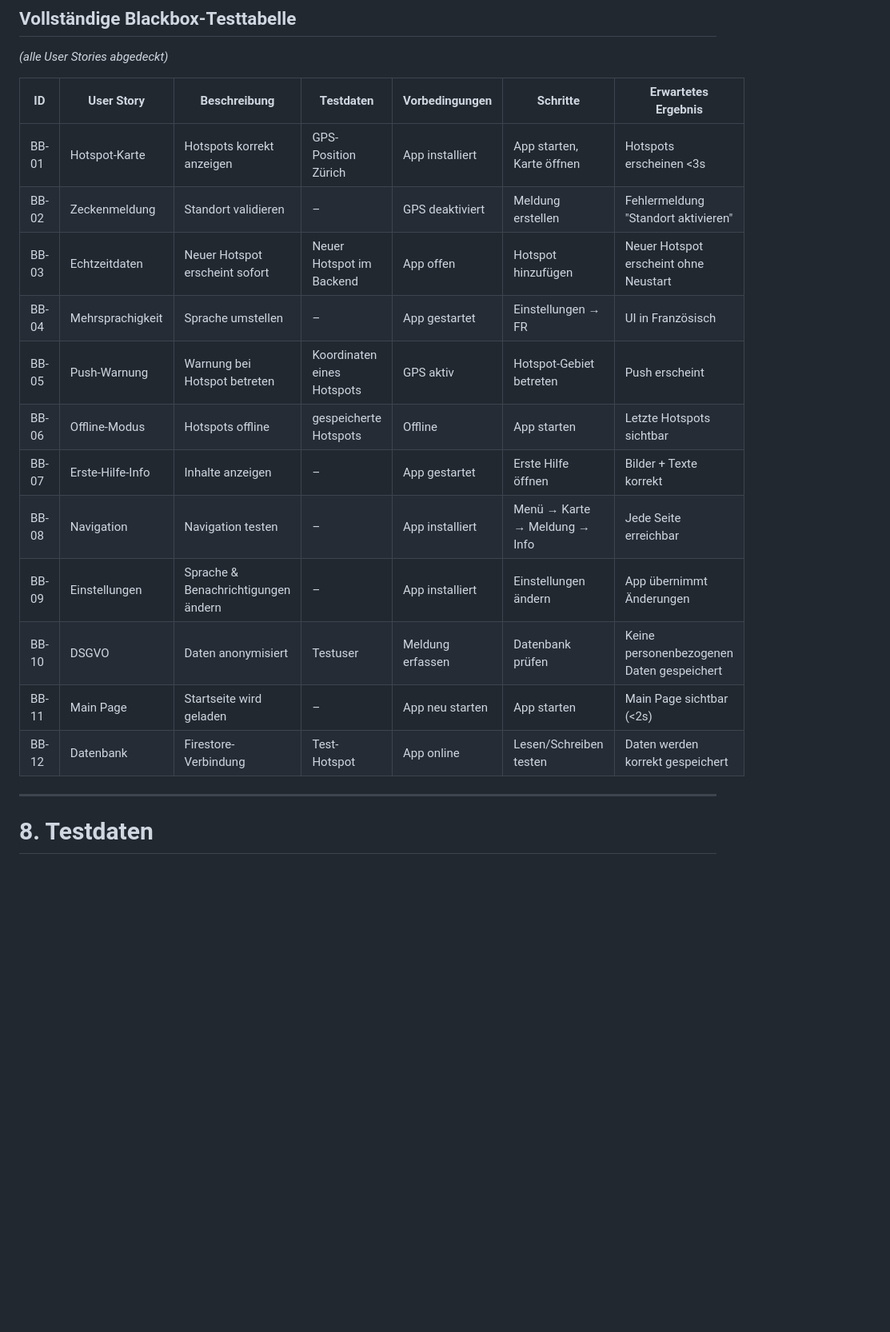
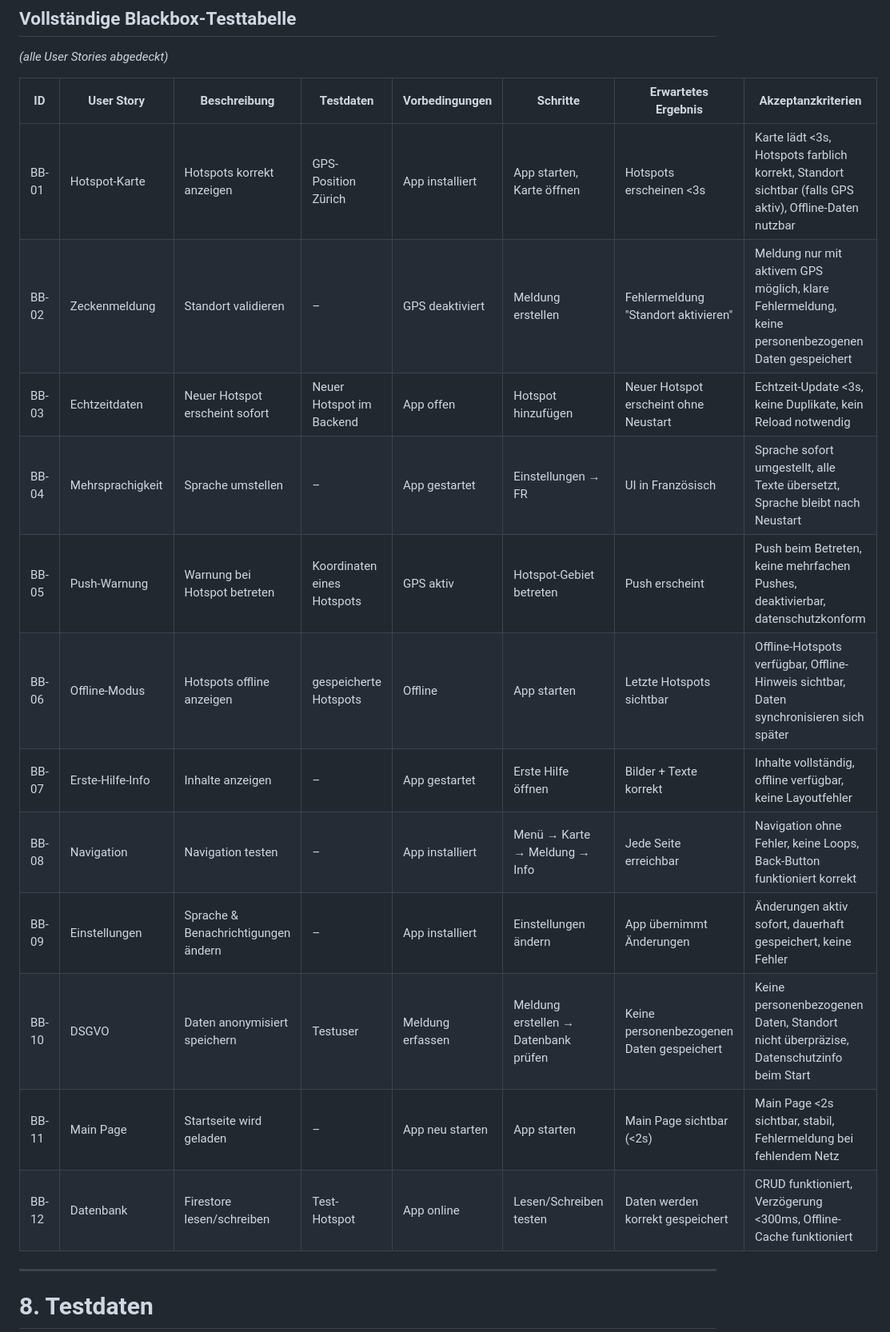
Before and after one commit to DeadEndshadow/Tickoff, a Markdown page: doc/Testkonzept.md, the part around the change. Shown: that part at 80% size. Rendered like a GitHub page; blank space fills up the shorter version.

```diff
--- a/doc/Testkonzept.md
+++ b/doc/Testkonzept.md
@@ -97,20 +97,21 @@ Tests müssen folgende Anforderungen abdecken:
 ## Vollständige Blackbox-Testtabelle
 *(alle User Stories abgedeckt)*
 
-| ID | User Story | Beschreibung | Testdaten | Vorbedingungen | Schritte | Erwartetes Ergebnis |
-|----|------------|--------------|-----------|----------------|----------|---------------------|
-| BB-01 | Hotspot-Karte | Hotspots korrekt anzeigen | GPS-Position Zürich | App installiert | App starten, Karte öffnen | Hotspots erscheinen <3s |
-| BB-02 | Zeckenmeldung | Standort validieren | – | GPS deaktiviert | Meldung erstellen | Fehlermeldung "Standort aktivieren" |
-| BB-03 | Echtzeitdaten | Neuer Hotspot erscheint sofort | Neuer Hotspot im Backend | App offen | Hotspot hinzufügen | Neuer Hotspot erscheint ohne Neustart |
-| BB-04 | Mehrsprachigkeit | Sprache umstellen | – | App gestartet | Einstellungen → FR | UI in Französisch |
-| BB-05 | Push-Warnung | Warnung bei Hotspot betreten | Koordinaten eines Hotspots | GPS aktiv | Hotspot-Gebiet betreten | Push erscheint |
-| BB-06 | Offline-Modus | Hotspots offline | gespeicherte Hotspots | Offline | App starten | Letzte Hotspots sichtbar |
-| BB-07 | Erste-Hilfe-Info | Inhalte anzeigen | – | App gestartet | Erste Hilfe öffnen | Bilder + Texte korrekt |
-| BB-08 | Navigation | Navigation testen | – | App installiert | Menü → Karte → Meldung → Info | Jede Seite erreichbar |
-| BB-09 | Einstellungen | Sprache & Benachrichtigungen ändern | – | App installiert | Einstellungen ändern | App übernimmt Änderungen |
-| BB-10 | DSGVO | Daten anonymisiert | Testuser | Meldung erfassen | Datenbank prüfen | Keine personenbezogenen Daten gespeichert |
-| BB-11 | Main Page | Startseite wird geladen | – | App neu starten | App starten | Main Page sichtbar (<2s) |
-| BB-12 | Datenbank | Firestore-Verbindung | Test-Hotspot | App online | Lesen/Schreiben testen | Daten werden korrekt gespeichert |
+| ID     | User Story        | Beschreibung                        | Testdaten               | Vorbedingungen        | Schritte                                      | Erwartetes Ergebnis                                   | Akzeptanzkriterien                                                                                   |
+|--------|--------------------|--------------------------------------|--------------------------|------------------------|-----------------------------------------------|--------------------------------------------------------|--------------------------------------------------------------------------------------------------------|
+| BB-01  | Hotspot-Karte      | Hotspots korrekt anzeigen            | GPS-Position Zürich      | App installiert        | App starten, Karte öffnen                     | Hotspots erscheinen <3s                               | Karte lädt <3s, Hotspots farblich korrekt, Standort sichtbar (falls GPS aktiv), Offline-Daten nutzbar |
+| BB-02  | Zeckenmeldung      | Standort validieren                  | –                        | GPS deaktiviert        | Meldung erstellen                             | Fehlermeldung "Standort aktivieren"                   | Meldung nur mit aktivem GPS möglich, klare Fehlermeldung, keine personenbezogenen Daten gespeichert   |
+| BB-03  | Echtzeitdaten      | Neuer Hotspot erscheint sofort       | Neuer Hotspot im Backend | App offen              | Hotspot hinzufügen                             | Neuer Hotspot erscheint ohne Neustart                 | Echtzeit-Update <3s, keine Duplikate, kein Reload notwendig                                          |
+| BB-04  | Mehrsprachigkeit   | Sprache umstellen                    | –                        | App gestartet          | Einstellungen → FR                            | UI in Französisch                                      | Sprache sofort umgestellt, alle Texte übersetzt, Sprache bleibt nach Neustart                        |
+| BB-05  | Push-Warnung       | Warnung bei Hotspot betreten         | Koordinaten eines Hotspots | GPS aktiv             | Hotspot-Gebiet betreten                       | Push erscheint                                          | Push beim Betreten, keine mehrfachen Pushes, deaktivierbar, datenschutzkonform                       |
+| BB-06  | Offline-Modus      | Hotspots offline anzeigen            | gespeicherte Hotspots    | Offline                | App starten                                   | Letzte Hotspots sichtbar                               | Offline-Hotspots verfügbar, Offline-Hinweis sichtbar, Daten synchronisieren sich später               |
+| BB-07  | Erste-Hilfe-Info   | Inhalte anzeigen                      | –                        | App gestartet          | Erste Hilfe öffnen                            | Bilder + Texte korrekt                                | Inhalte vollständig, offline verfügbar, keine Layoutfehler                                           |
+| BB-08  | Navigation         | Navigation testen                    | –                        | App installiert        | Menü → Karte → Meldung → Info                 | Jede Seite erreichbar                                   | Navigation ohne Fehler, keine Loops, Back-Button funktioniert korrekt                                |
+| BB-09  | Einstellungen      | Sprache & Benachrichtigungen ändern  | –                        | App installiert        | Einstellungen ändern                           | App übernimmt Änderungen                               | Änderungen aktiv sofort, dauerhaft gespeichert, keine Fehler                                         |
+| BB-10  | DSGVO              | Daten anonymisiert speichern         | Testuser                 | Meldung erfassen       | Meldung erstellen → Datenbank prüfen          | Keine personenbezogenen Daten gespeichert              | Keine personenbezogenen Daten, Standort nicht überpräzise, Datenschutzinfo beim Start                 |
+| BB-11  | Main Page          | Startseite wird geladen              | –                        | App neu starten        | App starten                                   | Main Page sichtbar (<2s)                               | Main Page <2s sichtbar, stabil, Fehlermeldung bei fehlendem Netz                                     |
+| BB-12  | Datenbank          | Firestore lesen/schreiben            | Test-Hotspot             | App online             | Lesen/Schreiben testen                        | Daten werden korrekt gespeichert                       | CRUD funktioniert, Verzögerung <300ms, Offline-Cache funktioniert                                    |
+
 
 ---
 
```
